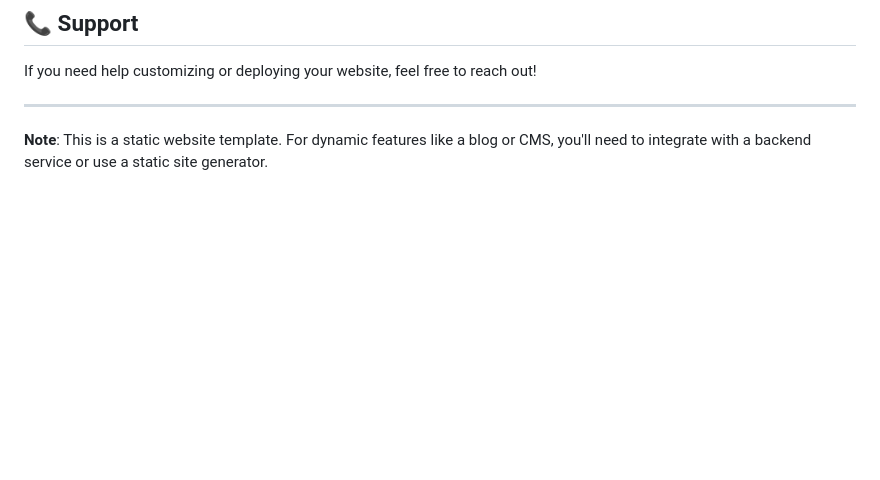
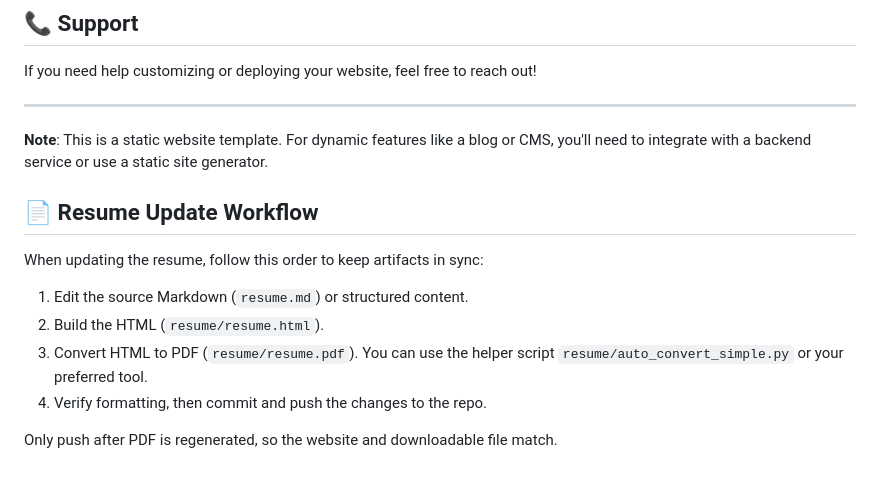
Before and after one commit to kalepratik/my-portfolio, a Markdown page: README.md, the part around the change. Drawn GitHub-style; blank space fills up the shorter version.

Commit message:
Docs: add resume update workflow (md -> html -> pdf -> push)

```diff
--- a/README.md
+++ b/README.md
@@ -152,3 +152,14 @@ If you need help customizing or deploying your website, feel free to reach out!
 ---
 
 **Note**: This is a static website template. For dynamic features like a blog or CMS, you'll need to integrate with a backend service or use a static site generator.
+
+## 📄 Resume Update Workflow
+
+When updating the resume, follow this order to keep artifacts in sync:
+
+1. Edit the source Markdown (`resume.md`) or structured content.
+2. Build the HTML (`resume/resume.html`).
+3. Convert HTML to PDF (`resume/resume.pdf`). You can use the helper script `resume/auto_convert_simple.py` or your preferred tool.
+4. Verify formatting, then commit and push the changes to the repo.
+
+Only push after PDF is regenerated, so the website and downloadable file match.
```
